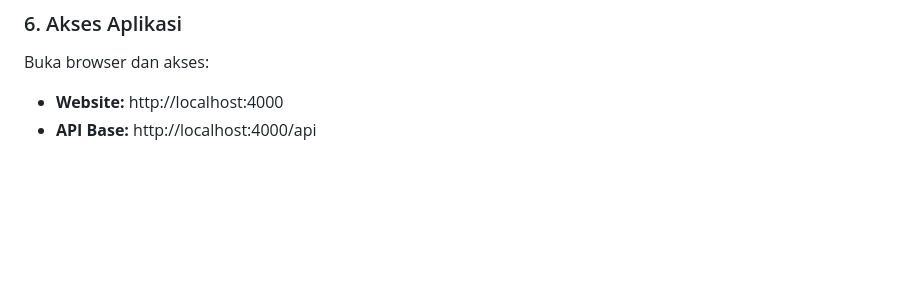
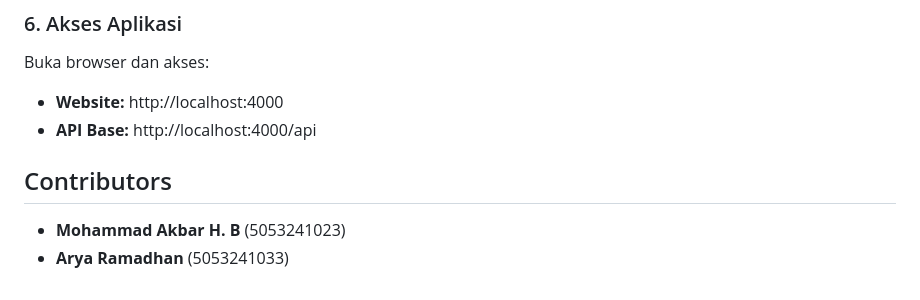
Before and after one commit to aryaramadhan22/FINAL_PROJECT2_PWEB, a Markdown page: README.md, the part around the change. GitHub-like rendering; blank space fills up the shorter version.

Commit message:
Add contributors section to README

```diff
--- a/README.md
+++ b/README.md
@@ -163,3 +163,9 @@ npm start
 Buka browser dan akses:
 - **Website:** http://localhost:4000
 - **API Base:** http://localhost:4000/api
+
+
+## Contributors
+
+- **Mohammad Akbar H. B** (5053241023)
+- **Arya Ramadhan** (5053241033)
```
